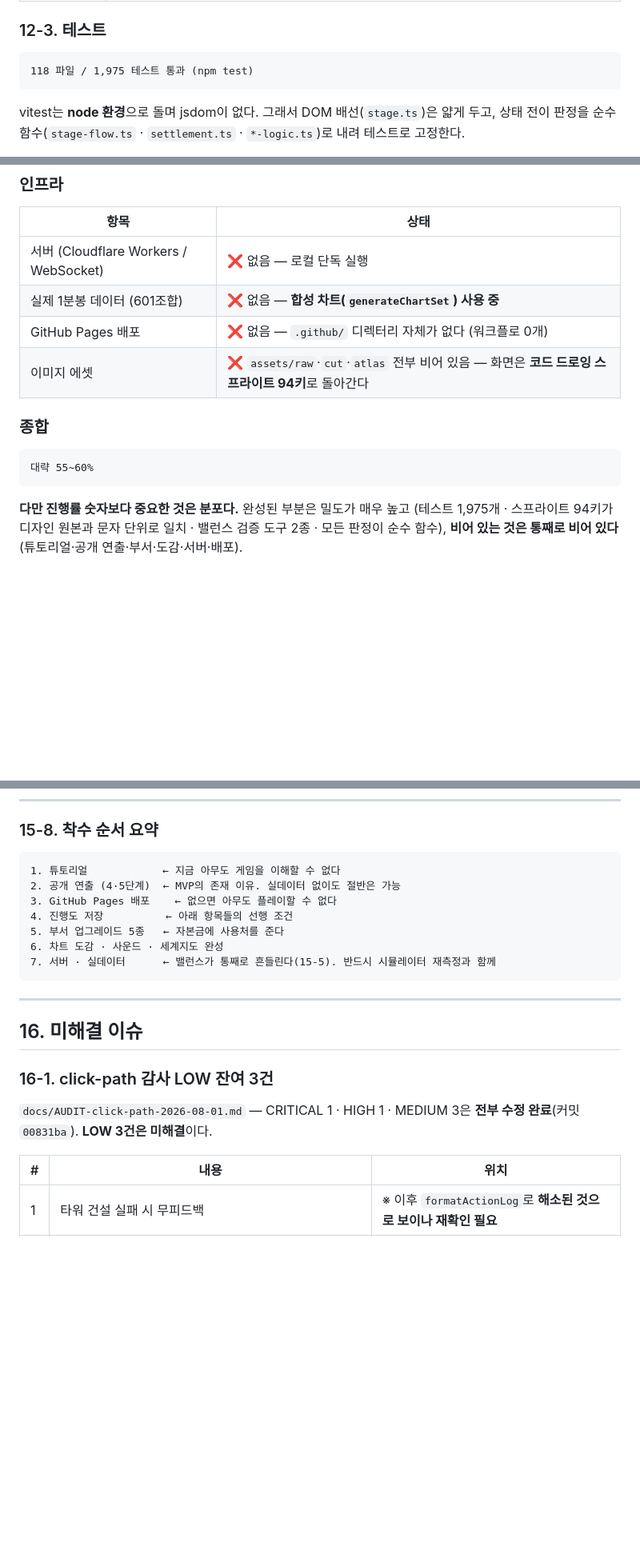
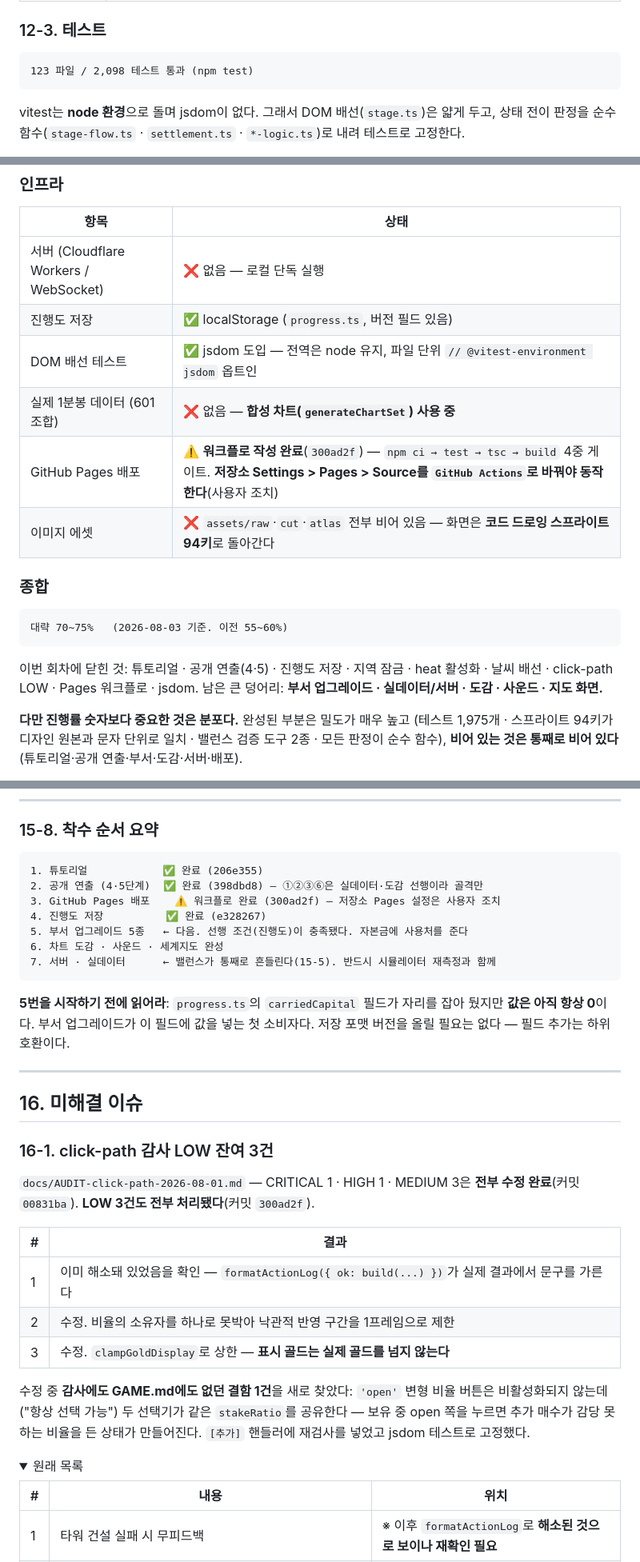
Before and after one commit to HD152521/NHN_Game_Investing, a Markdown page: docs/GAME.md, 3 parts joined by grey strips. Shown at 80% size. Rendered like a GitHub page; folded sections open; blank space fills up the shorter version.

````diff
--- a/docs/GAME.md
+++ b/docs/GAME.md
@@ -1077,7 +1077,7 @@ src/
 ### 12-3. 테스트
 
 ```
-118 파일 / 1,975 테스트 통과 (npm test)
+123 파일 / 2,098 테스트 통과 (npm test)
 ```
 
 vitest는 **node 환경**으로 돌며 jsdom이 없다. 그래서 DOM 배선(`stage.ts`)은 얇게 두고,
@@ -1249,15 +1249,21 @@ PRD §3.1의 In Scope 13개 항목을 **실제 코드로 확인한** 결과다.
 | 항목 | 상태 |
 |---|---|
 | 서버 (Cloudflare Workers / WebSocket) | ❌ 없음 — 로컬 단독 실행 |
+| 진행도 저장 | ✅ localStorage (`progress.ts`, 버전 필드 있음) |
+| DOM 배선 테스트 | ✅ jsdom 도입 — 전역은 node 유지, 파일 단위 `// @vitest-environment jsdom` 옵트인 |
 | 실제 1분봉 데이터 (601조합) | ❌ 없음 — **합성 차트(`generateChartSet`) 사용 중** |
-| GitHub Pages 배포 | ❌ 없음 — `.github/` 디렉터리 자체가 없다 (워크플로 0개) |
+| GitHub Pages 배포 | ⚠️ **워크플로 작성 완료**(`300ad2f`) — `npm ci → test → tsc → build` 4중 게이트. **저장소 Settings > Pages > Source를 `GitHub Actions`로 바꿔야 동작한다**(사용자 조치) |
 | 이미지 에셋 | ❌ `assets/raw`·`cut`·`atlas` 전부 비어 있음 — 화면은 **코드 드로잉 스프라이트 94키**로 돌아간다 |
 
 ### 종합
 
 ```
-대략 55~60%
-```
+대략 70~75%   (2026-08-03 기준. 이전 55~60%)
+```
+
+이번 회차에 닫힌 것: 튜토리얼 · 공개 연출(4·5) · 진행도 저장 · 지역 잠금 · heat 활성화 ·
+날씨 배선 · click-path LOW · Pages 워크플로 · jsdom.
+남은 큰 덩어리: **부서 업그레이드 · 실데이터/서버 · 도감 · 사운드 · 지도 화면.**
 
 **다만 진행률 숫자보다 중요한 것은 분포다.** 완성된 부분은 밀도가 매우 높고
 (테스트 1,975개 · 스프라이트 94키가 디자인 원본과 문자 단위로 일치 · 밸런스 검증 도구 2종 ·
@@ -1494,15 +1500,19 @@ PRD가 **MVP의 존재 이유(가설 H2 검증 대상)**라고 못 박은 화면
 ### 15-8. 착수 순서 요약
 
 ```
-1. 튜토리얼            ← 지금 아무도 게임을 이해할 수 없다
-2. 공개 연출 (4·5단계)  ← MVP의 존재 이유. 실데이터 없이도 절반은 가능
-3. GitHub Pages 배포    ← 없으면 아무도 플레이할 수 없다
-4. 진행도 저장          ← 아래 항목들의 선행 조건
-5. 부서 업그레이드 5종   ← 자본금에 사용처를 준다
+1. 튜토리얼            ✅ 완료 (206e355)
+2. 공개 연출 (4·5단계)  ✅ 완료 (398dbd8) — ①②③⑥은 실데이터·도감 선행이라 골격만
+3. GitHub Pages 배포    ⚠️ 워크플로 완료 (300ad2f) — 저장소 Pages 설정은 사용자 조치
+4. 진행도 저장          ✅ 완료 (e328267)
+5. 부서 업그레이드 5종   ← 다음. 선행 조건(진행도)이 충족됐다. 자본금에 사용처를 준다
 6. 차트 도감 · 사운드 · 세계지도 완성
 7. 서버 · 실데이터      ← 밸런스가 통째로 흔들린다(15-5). 반드시 시뮬레이터 재측정과 함께
 ```
 
+**5번을 시작하기 전에 읽어라**: `progress.ts`의 `carriedCapital` 필드가 자리를 잡아 뒀지만
+**값은 아직 항상 0**이다. 부서 업그레이드가 이 필드에 값을 넣는 첫 소비자다.
+저장 포맷 버전을 올릴 필요는 없다 — 필드 추가는 하위 호환이다.
+
 ---
 
 ## 16. 미해결 이슈
@@ -1510,7 +1520,20 @@ PRD가 **MVP의 존재 이유(가설 H2 검증 대상)**라고 못 박은 화면
 ### 16-1. click-path 감사 LOW 잔여 3건
 
 `docs/AUDIT-click-path-2026-08-01.md` — CRITICAL 1 · HIGH 1 · MEDIUM 3은 **전부 수정 완료**(커밋 `00831ba`).
-**LOW 3건은 미해결**이다.
+**LOW 3건도 전부 처리됐다**(커밋 `300ad2f`).
+
+| # | 결과 |
+|---|---|
+| 1 | 이미 해소돼 있었음을 확인 — `formatActionLog({ ok: build(...) })`가 실제 결과에서 문구를 가른다 |
+| 2 | 수정. 비율의 소유자를 하나로 못박아 낙관적 반영 구간을 1프레임으로 제한 |
+| 3 | 수정. `clampGoldDisplay`로 상한 — **표시 골드는 실제 골드를 넘지 않는다** |
+
+수정 중 **감사에도 GAME.md에도 없던 결함 1건**을 새로 찾았다: `'open'` 변형 비율 버튼은
+비활성화되지 않는데("항상 선택 가능") 두 선택기가 같은 `stakeRatio`를 공유한다 — 보유 중
+open 쪽을 누르면 추가 매수가 감당 못 하는 비율을 든 상태가 만들어진다. `[추가]` 핸들러에
+재검사를 넣었고 jsdom 테스트로 고정했다.
+
+<details><summary>원래 목록</summary>
 
 | # | 내용 | 위치 |
 |---|---|---|
````
Also changed, not shown: other parts of docs/GAME.md (+20 -17 lines).
